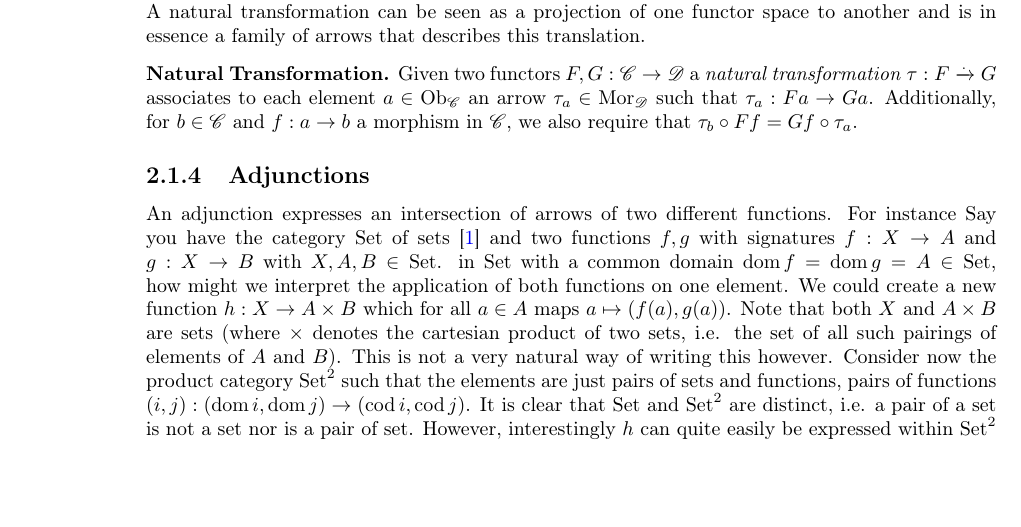
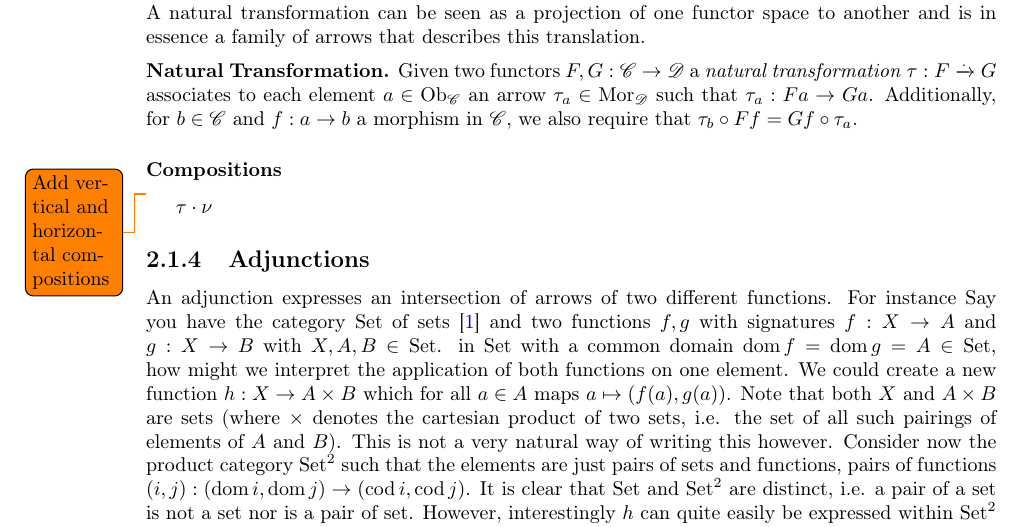
Before and after one commit to MatBon01/joinbench, a LaTeX thesis (report/interim.tex, which reads report/background/categorytheory.tex, report/background/utils.sty): part of page 7 of 19, cut so that both start at the same text, the shorter picture padded with empty space. Compiled offline with pdfLaTeX.

Commit message:
Add command for vertical composition

```diff
--- a/report/background/categorytheory.tex
+++ b/report/background/categorytheory.tex
@@ -37,6 +37,12 @@ Given two functors $\functor{F}, \functor{G} : \cat{C} \to \cat{D}$ a
 \emph{natural transformation} $\explicitnattrans{\tau}{F}{G}$ associates to each element $\obj{a} \in \objs{C}$ an arrow $\nattransapply{\tau}{a} \in \morphs{D}$ such that $\nattransapply{\tau}{a}: \functorobj{F}{a} \to \functorobj{G}{a}$. Additionally, for $\obj{b} \in \cat{C}$ and \explicitmorph{f}{a}{b} a morphism in \cat{C}, we also require that $\nattransapply{\tau}{b} \circ \functormorph{F}{f} = \functormorph{G}{f} \circ \nattransapply{\tau}{a}$.
 
 \end{nattransdef}
+
+\subsubsection{Compositions}
+\todo{Add vertical and horizontal compositions}
+\verticalcomposition{\tau}{\nu}
+
+
 \subsection{Adjunctions}
 An adjunction expresses an intersection of arrows of two different functions. For instance Say you have the category \commoncatname{Set} of sets \cite{RelationalAlgebraByWayOfAdjunctions} and two functions $\morph{f}, \morph{g}$ with signatures \explicitmorph{f}{X}{A} and \explicitmorph{g}{X}{B} with $\obj{X}, \obj{A}, \obj{B} \in \commoncatname{Set}$.
 in \commoncatname{Set} with a common domain $\domain{f} = \domain{g} = \obj{A} \in \commoncatname{Set}$, how might we interpret the application of both functions on one element. We could create a new function \explicitmorph{h}{X}{A \times B} which for all $a \in \obj{A}$ maps $a \mapsto (\morph{f}(a), \morph{g}(a))$. Note that both \obj{X} and $\obj{A} \times \obj{B}$ are sets (where $\times$ denotes the cartesian product of two sets, i.e. the set of all such pairings of elements of \obj{A} and \obj{B}). This is not a very natural way of writing this however. Consider now the product category $\commoncatname{Set}^2$ such that the elements are just pairs of sets and functions, pairs of functions $(\morph{i}, \morph{j}): (\domain{i}, \domain{j}) \to (\codomain{i}, \codomain{j})$. It is clear that \commoncatname{Set} and $\commoncatname{Set}^2$ are distinct, i.e. a pair of a set is not a set nor is a pair of set. However, interestingly $h$ can quite easily be expressed within $\commoncatname{Set}^2$ as the function $(f, g)$ that maps $(\obj{A}, \obj{A})$ to $(\obj{X}, \obj{Y})$ and links back to the situation in $\commoncatname{Set}$ become clear. We introduce the diagonal functor $\functor{\Delta}: \commoncatname{Set} \to \commoncatname{Set}^2$, s.t. $\functorobj{\Delta}{A} = (\obj{A}, \obj{A})$ and $\functormorph{\Delta}{f} = (\morph{f}, \morph{f})$. Furthermore, the cartesian product can also be seen view the lens of a functor $\functor{\times}: \commoncatname{Set}^2 \to \commoncatname{Set}$ that takes the pair of elements $(\obj{A}, \obj{B})$ and maps it to the set $\obj{A} \times \obj{B}$ and a pair of functions $(\morph{i}, \morph{j})$ to a function $k: \left(\domain{i} \times \domain{j}\right) \to \left(\codomain{i} \times \codomain{j}\right)$.
--- a/report/background/utils.sty
+++ b/report/background/utils.sty
@@ -16,6 +16,7 @@
 \newcommand{\functorobj}[2]{\ensuremath{\functor{#1} \obj{#2}}} % a functor applied to an object
 \newcommand{\functormorph}[2]{\ensuremath{\functor{#1} \morph{#2}}} % a functor applied to a morphism
 \newcommand{\nattrans}[1]{\ensuremath{#1}} % natural transformation
+\newcommand{\verticalcomposition}[2]{\ensuremath{\nattrans{#1} \cdot \nattrans{#2}}} % vertical composition of natural transformations
 \newcommand{\explicitnattrans}[3]{\ensuremath{\nattrans{#1}: \functor{#2} \xrightarrow{.} \functor{#3}}}
 \newcommand{\nattransapply}[2]{\ensuremath{\nattrans{#1}_{#2}}} % application of a natural transformation
 \newcommand{\adunction}[2]{\ensuremath{\functor{#1} \dashv \functor{#2}}}
```
